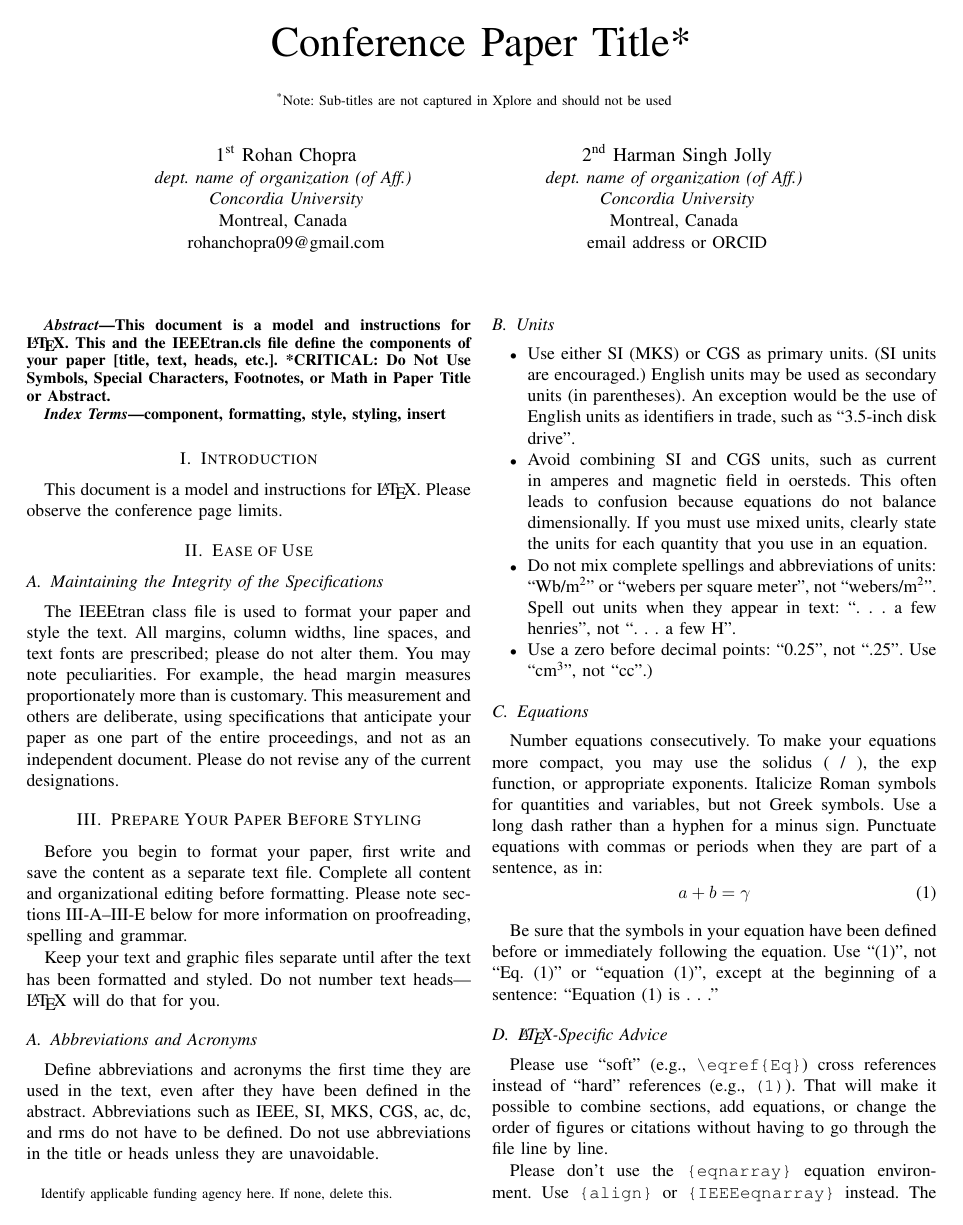
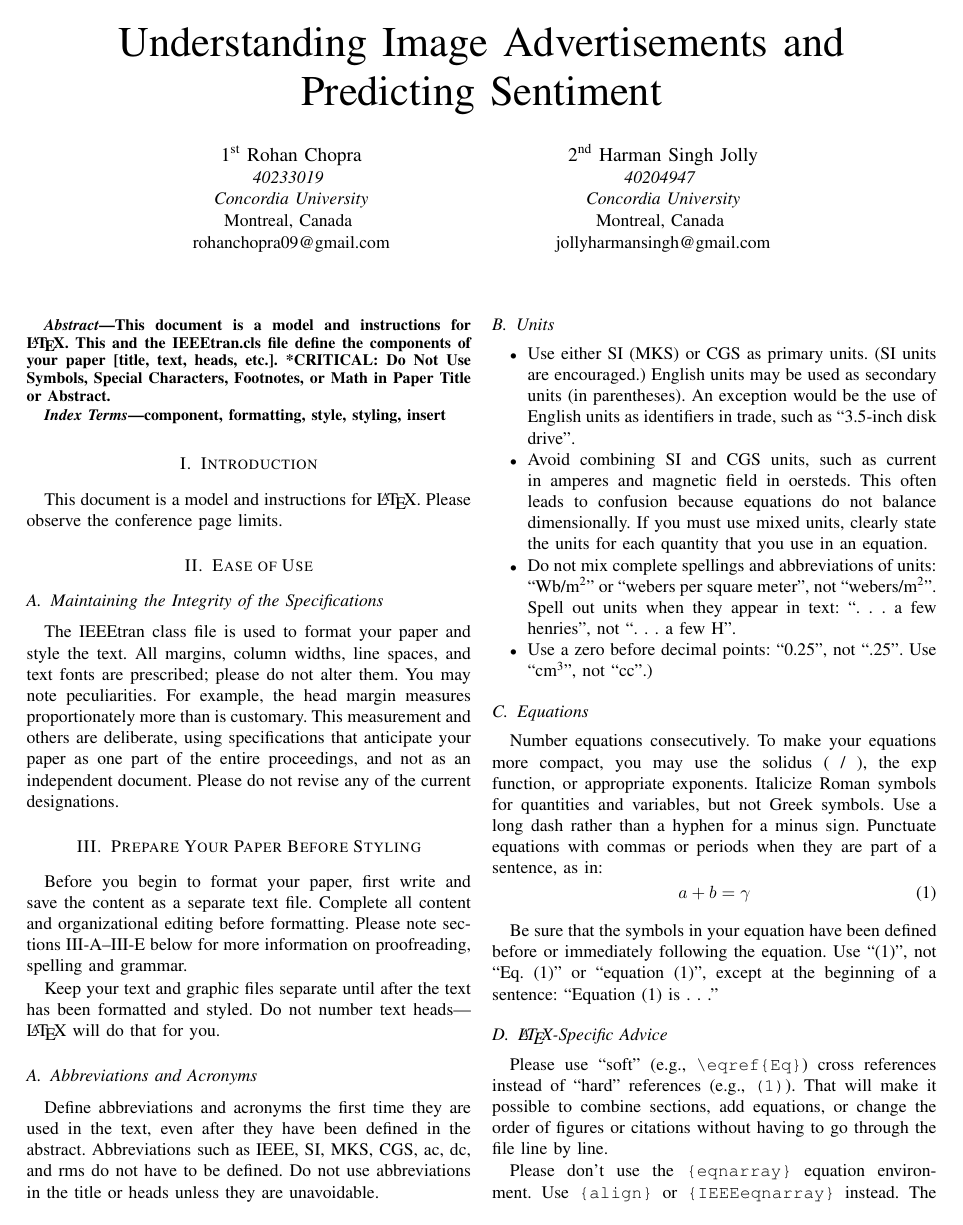
Before and after one commit to rohanchopra/processing-ads, a LaTeX paper (documentation/Final Report.tex): page 1 of 3. Compiled offline with pdfLaTeX; a missing font is replaced by an installed copy or a similar font; a LaTeX package or settings file that is missing is left out.

Commit message:
Add more details and title

```diff
--- a/documentation/Final Report.tex
+++ b/documentation/Final Report.tex
@@ -11,23 +11,19 @@
     T\kern-.1667em\lower.7ex\hbox{E}\kern-.125emX}}
 \begin{document}
 
-\title{Conference Paper Title*\\
-{\footnotesize \textsuperscript{*}Note: Sub-titles are not captured in Xplore and
-should not be used}
-\thanks{Identify applicable funding agency here. If none, delete this.}
-}
+\title{Understanding Image Advertisements and Predicting Sentiment\\}
 
 \author{\IEEEauthorblockN{1\textsuperscript{st} Rohan Chopra}
-\IEEEauthorblockA{\textit{dept. name of organization (of Aff.)} \\
+\IEEEauthorblockA{\textit{40233019} \\
 \textit{Concordia University}\\
 Montreal, Canada \\
 rohanchopra09@gmail.com}
 \and
 \IEEEauthorblockN{2\textsuperscript{nd} Harman Singh Jolly}
-\IEEEauthorblockA{\textit{dept. name of organization (of Aff.)} \\
+\IEEEauthorblockA{\textit{40204947} \\
 \textit{Concordia University}\\
 Montreal, Canada \\
-email address or ORCID}
+jollyharmansingh@gmail.com}
 }
 
 \maketitle
```
Also changed, not shown: documentation/Final Report.pdf.
